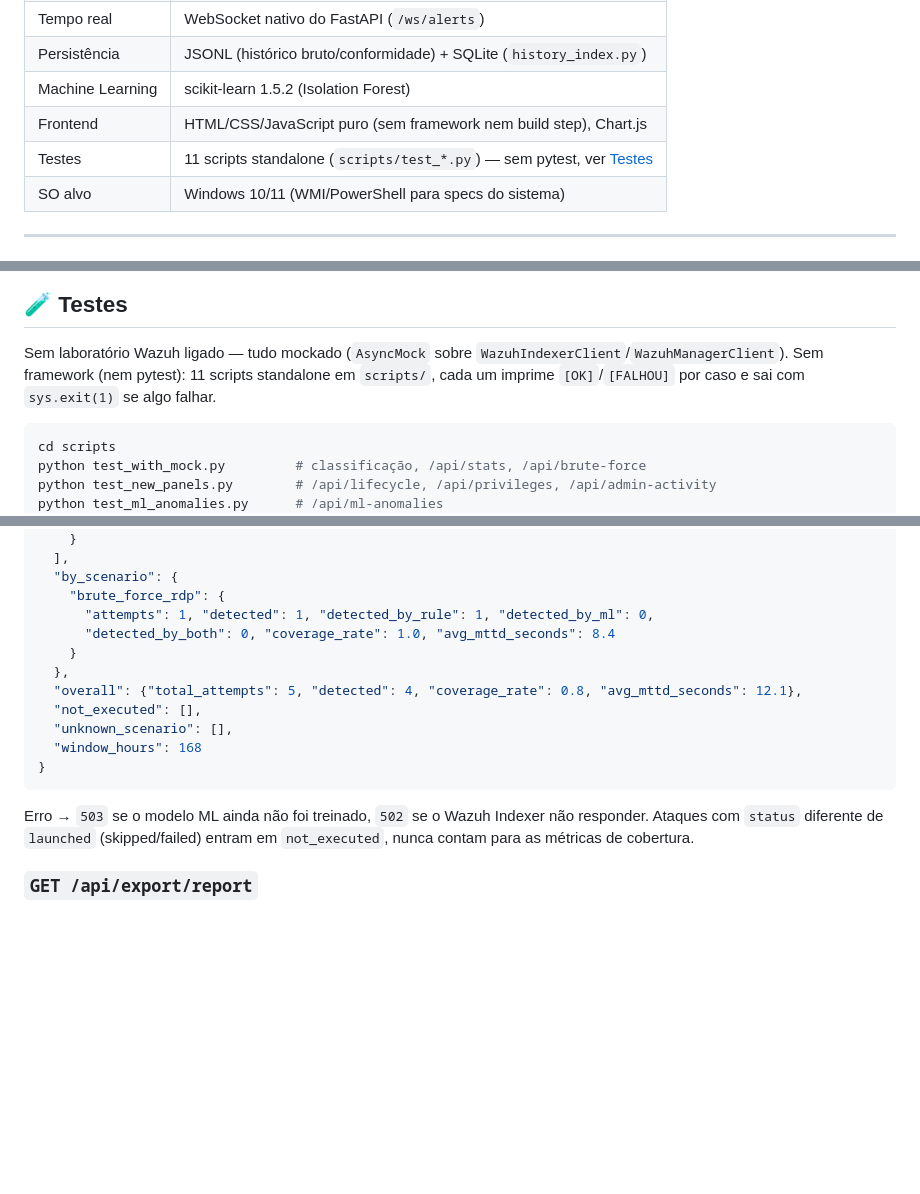
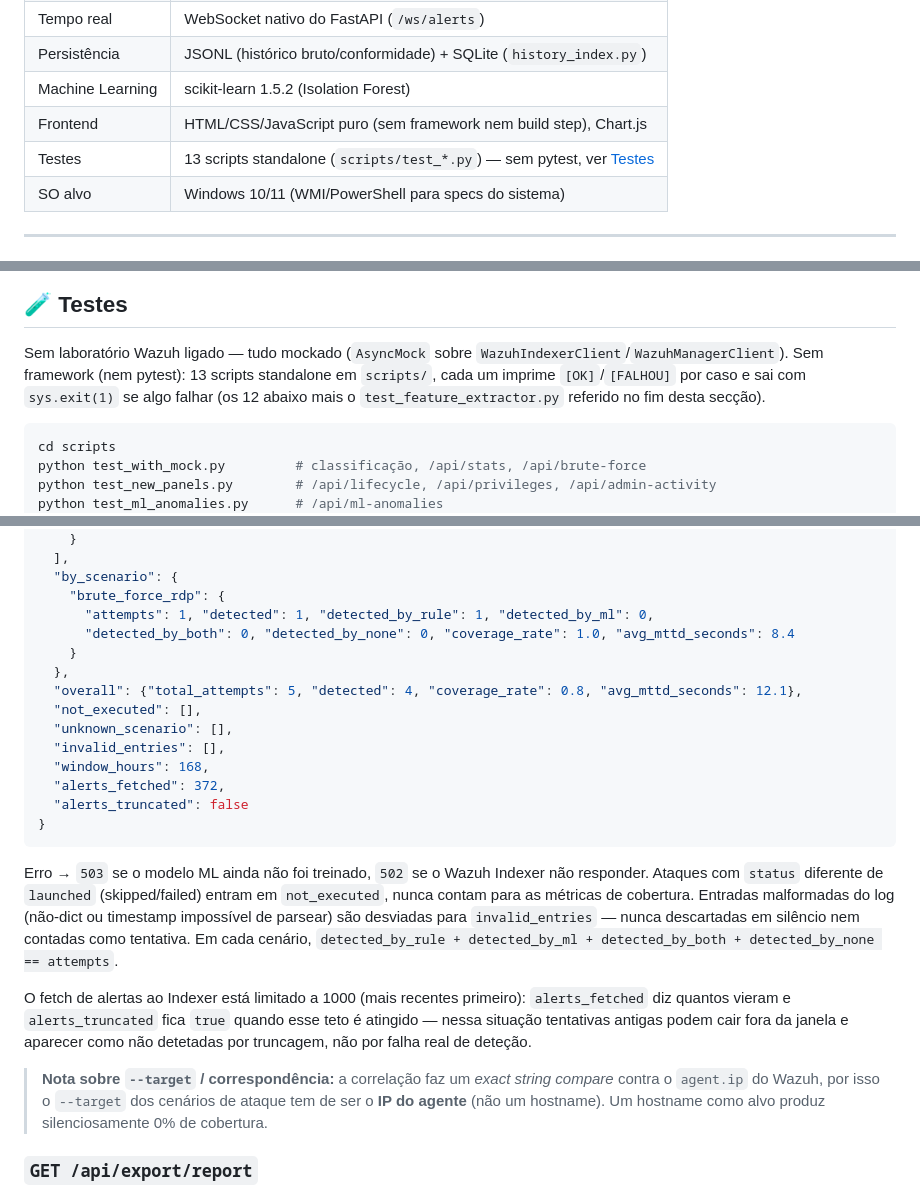
Before and after one commit to DrNOFX97/SentryLens, a Markdown page: README.md, 3 parts joined by grey strips. GitHub-like rendering; blank space fills up the shorter version.

Commit message:
docs(fase11): reconcilia contagem de testes e documenta campos redblue novos
- Corrige "11 scripts standalone" -> 13 (contagem real de scripts/test_*.py)
  nas tres ocorrencias (tabela, arvore, seccao Testes).
- Exemplo JSON de /api/redblue/metrics: acrescenta invalid_entries,
  detected_by_none, alerts_fetched e alerts_truncated.
- Nota que --target/matching exige o IP do agente Wazuh (agent.ip, exact
  string compare) — um hostname produz 0% de cobertura silenciosamente.
- Documenta a semantica de invalid_entries, do invariante detected_by_* e
  da sinalizacao de truncagem do fetch de alertas.

````diff
--- a/README.md
+++ b/README.md
@@ -42,7 +42,7 @@ língua".
 | Persistência | JSONL (histórico bruto/conformidade) + SQLite (`history_index.py`) |
 | Machine Learning | scikit-learn 1.5.2 (Isolation Forest) |
 | Frontend | HTML/CSS/JavaScript puro (sem framework nem build step), Chart.js |
-| Testes | 11 scripts standalone (`scripts/test_*.py`) — sem pytest, ver [Testes](#-testes) |
+| Testes | 13 scripts standalone (`scripts/test_*.py`) — sem pytest, ver [Testes](#-testes) |
 | SO alvo | Windows 10/11 (WMI/PowerShell para specs do sistema) |
 
 ---
@@ -444,8 +444,9 @@ A interface está organizada em 9 abas:
 
 Sem laboratório Wazuh ligado — tudo mockado (`AsyncMock` sobre
 `WazuhIndexerClient`/`WazuhManagerClient`). Sem framework (nem pytest):
-11 scripts standalone em `scripts/`, cada um imprime `[OK]`/`[FALHOU]`
-por caso e sai com `sys.exit(1)` se algo falhar.
+13 scripts standalone em `scripts/`, cada um imprime `[OK]`/`[FALHOU]`
+por caso e sai com `sys.exit(1)` se algo falhar (os 12 abaixo mais o
+`test_feature_extractor.py` referido no fim desta secção).
 
 ```bash
 cd scripts
@@ -1221,19 +1222,38 @@ Frontend ainda não tem painel dedicado (Onda 2).
   "by_scenario": {
     "brute_force_rdp": {
       "attempts": 1, "detected": 1, "detected_by_rule": 1, "detected_by_ml": 0,
-      "detected_by_both": 0, "coverage_rate": 1.0, "avg_mttd_seconds": 8.4
+      "detected_by_both": 0, "detected_by_none": 0, "coverage_rate": 1.0, "avg_mttd_seconds": 8.4
     }
   },
   "overall": {"total_attempts": 5, "detected": 4, "coverage_rate": 0.8, "avg_mttd_seconds": 12.1},
   "not_executed": [],
   "unknown_scenario": [],
-  "window_hours": 168
+  "invalid_entries": [],
+  "window_hours": 168,
+  "alerts_fetched": 372,
+  "alerts_truncated": false
 }
 ```
 Erro → `503` se o modelo ML ainda não foi treinado, `502` se o Wazuh
 Indexer não responder. Ataques com `status` diferente de `launched`
 (skipped/failed) entram em `not_executed`, nunca contam para as
-métricas de cobertura.
+métricas de cobertura. Entradas malformadas do log (não-dict ou
+timestamp impossível de parsear) são desviadas para `invalid_entries`
+— nunca descartadas em silêncio nem contadas como tentativa. Em cada
+cenário, `detected_by_rule + detected_by_ml + detected_by_both +
+detected_by_none == attempts`.
+
+O fetch de alertas ao Indexer está limitado a 1000 (mais recentes
+primeiro): `alerts_fetched` diz quantos vieram e `alerts_truncated`
+fica `true` quando esse teto é atingido — nessa situação tentativas
+antigas podem cair fora da janela e aparecer como não detetadas por
+truncagem, não por falha real de deteção.
+
+> **Nota sobre `--target` / correspondência:** a correlação faz um
+> *exact string compare* contra o `agent.ip` do Wazuh, por isso o
+> `--target` dos cenários de ataque tem de ser o **IP do agente** (não
+> um hostname). Um hostname como alvo produz silenciosamente 0% de
+> cobertura.
 
 ### `GET /api/export/report`
 Gera e devolve um relatório HTML autónomo com o estado atual do
````
Also changed, not shown: other parts of README.md (+1 -1 lines).
